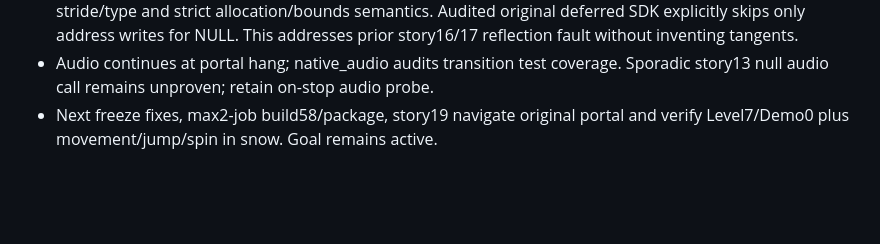
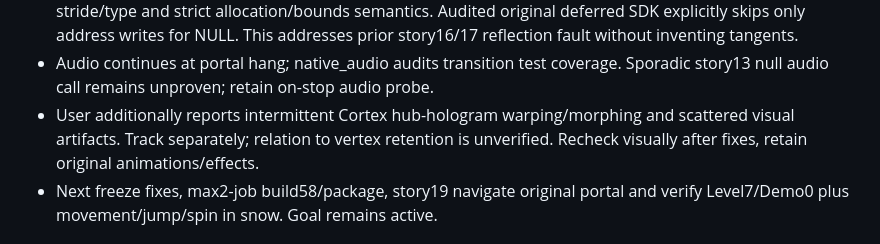
Before and after one commit to pkyanam/WumpaForge, a Markdown page: docs/STATUS.md, the part around the change. Rendered like a GitHub page; blank space fills up the shorter version.

Commit message:
Track intermittent hub hologram distortion for visual validation

```diff
--- a/docs/STATUS.md
+++ b/docs/STATUS.md
@@ -16,6 +16,9 @@
   This addresses prior story16/17 reflection fault without inventing tangents.
 - Audio continues at portal hang; native_audio audits transition test coverage.
   Sporadic story13 null audio call remains unproven; retain on-stop audio probe.
+- User additionally reports intermittent Cortex hub-hologram warping/morphing
+  and scattered visual artifacts. Track separately; relation to vertex retention
+  is unverified. Recheck visually after fixes, retain original animations/effects.
 - Next freeze fixes, max2-job build58/package, story19 navigate original portal
   and verify Level7/Demo0 plus movement/jump/spin in snow. Goal remains active.
 
```
